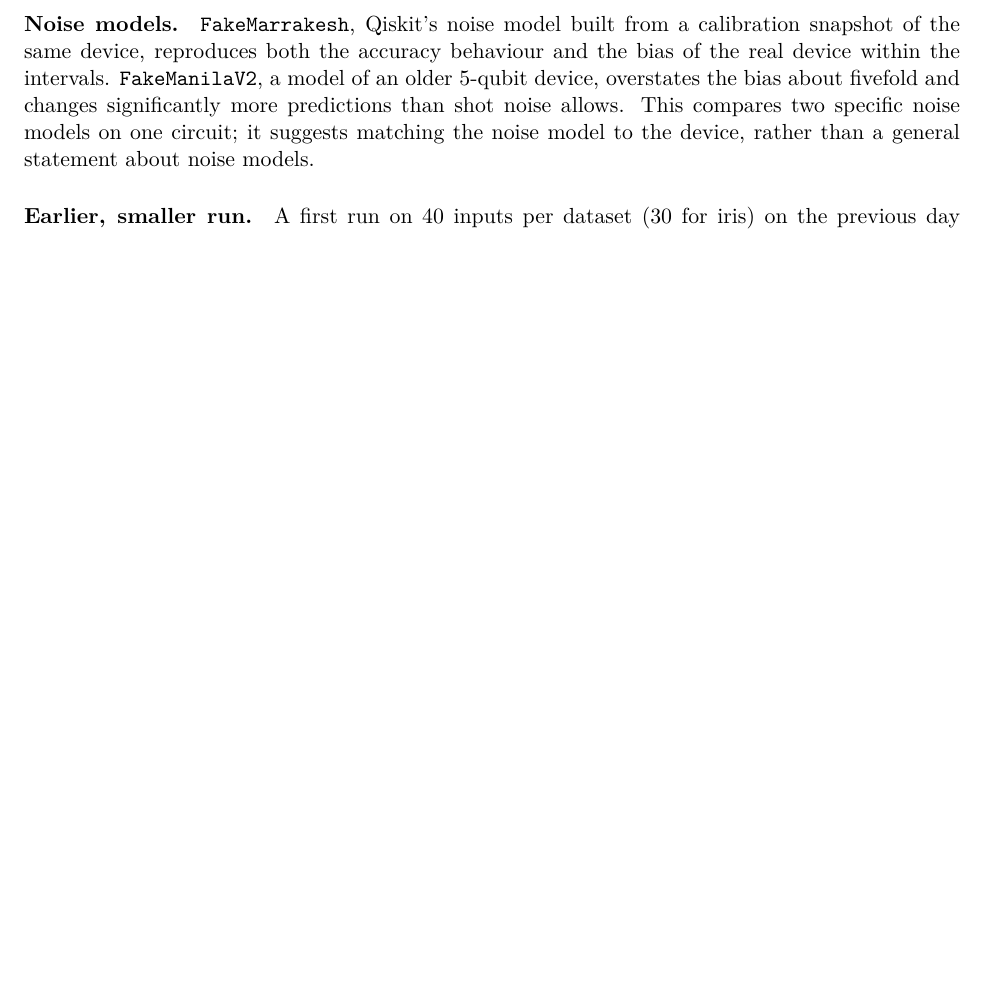
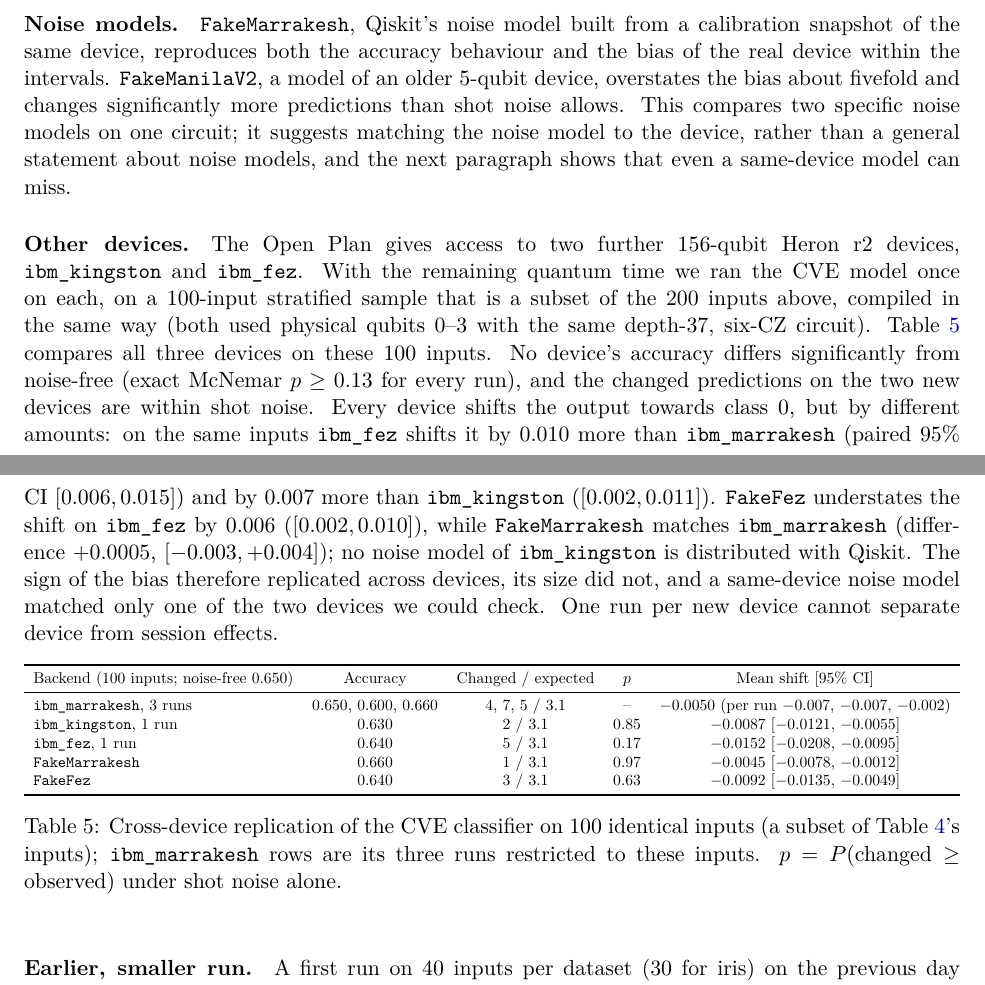
Before and after one commit to H3XY/HonestQML-paper, a LaTeX paper (main.tex): part of page 6 of 13 before the commit and two parts of pages 6 and 7 of 14 after it, the two joined at a grey line, cut so that both start at the same text, the shorter picture padded with empty space. Compiled offline with pdfLaTeX.

Commit message:
Cross-device replication on ibm_kingston and ibm_fez; tighter abstract
Co-Authored-By: Claude Opus 5.5 <noreply@anthropic.com>

```diff
--- a/main.tex
+++ b/main.tex
@@ -179,7 +178,28 @@
 \label{tab:hw}
 \end{table}
 
-\paragraph{Noise models.} \texttt{FakeMarrakesh}, Qiskit's noise model built from a calibration snapshot of the same device, reproduces both the accuracy behaviour and the bias of the real device within the intervals. \texttt{FakeManilaV2}, a model of an older 5-qubit device, overstates the bias about fivefold and changes significantly more predictions than shot noise allows. This compares two specific noise models on one circuit; it suggests matching the noise model to the device, rather than a general statement about noise models.
+\paragraph{Noise models.} \texttt{FakeMarrakesh}, Qiskit's noise model built from a calibration snapshot of the same device, reproduces both the accuracy behaviour and the bias of the real device within the intervals. \texttt{FakeManilaV2}, a model of an older 5-qubit device, overstates the bias about fivefold and changes significantly more predictions than shot noise allows. This compares two specific noise models on one circuit; it suggests matching the noise model to the device, rather than a general statement about noise models, and the next paragraph shows that even a same-device model can miss.
+
+{\sloppy\paragraph{Other devices.} The Open Plan gives access to two further 156-qubit Heron r2 devices, \texttt{ibm\_kingston} and \texttt{ibm\_fez}. With the remaining quantum time we ran the CVE model once on each, on a 100-input stratified sample that is a subset of the 200 inputs above, compiled in the same way (both used physical qubits 0--3 with the same depth-37, six-CZ circuit). Table~\ref{tab:xdev} compares all three devices on these 100 inputs. No device's accuracy differs significantly from noise-free (exact McNemar $p \ge 0.13$ for every run), and the changed predictions on the two new devices are within shot noise. Every device shifts the output towards class~0, but by different amounts: on the same inputs \texttt{ibm\_fez} shifts it by $0.010$ more than \texttt{ibm\_marrakesh} (paired 95\% CI $[0.006, 0.015]$) and by $0.007$ more than \texttt{ibm\_kingston} ($[0.002, 0.011]$). \texttt{FakeFez} understates the shift on \texttt{ibm\_fez} by $0.006$ ($[0.002, 0.010]$), while \texttt{FakeMarrakesh} matches \texttt{ibm\_marrakesh} (difference $+0.0005$, $[-0.003, +0.004]$); no noise model of \texttt{ibm\_kingston} is distributed with Qiskit. The sign of the bias therefore replicated across devices, its size did not, and a same-device noise model matched only one of the two devices we could check. One run per new device cannot separate device from session effects.\par}
+
+\begin{table}[h]
+\centering
+\small
+\resizebox{\linewidth}{!}{%
+\begin{tabular}{lcccc}
+\toprule
+Backend (100 inputs; noise-free 0.650) & Accuracy & Changed / expected & $p$ & Mean shift [95\% CI] \\
+\midrule
+\texttt{ibm\_marrakesh}, 3 runs & 0.650, 0.600, 0.660 & 4, 7, 5 / 3.1 & -- & $-0.0050$ (per run $-0.007$, $-0.007$, $-0.002$) \\
+\texttt{ibm\_kingston}, 1 run & 0.630 & 2 / 3.1 & 0.85 & $-0.0087$ [$-0.0121$, $-0.0055$] \\
+\texttt{ibm\_fez}, 1 run & 0.640 & 5 / 3.1 & 0.17 & $-0.0152$ [$-0.0208$, $-0.0095$] \\
+\texttt{FakeMarrakesh} & 0.660 & 1 / 3.1 & 0.97 & $-0.0045$ [$-0.0078$, $-0.0012$] \\
+\texttt{FakeFez} & 0.640 & 3 / 3.1 & 0.63 & $-0.0092$ [$-0.0135$, $-0.0049$] \\
+\bottomrule
+\end{tabular}}
+\caption{Cross-device replication of the CVE classifier on 100 identical inputs (a subset of Table~\ref{tab:hw}'s inputs); \texttt{ibm\_marrakesh} rows are its three runs restricted to these inputs. $p = P(\text{changed} \ge \text{observed})$ under shot noise alone.}
+\label{tab:xdev}
+\end{table}
 
 \paragraph{Earlier, smaller run.} A first run on 40 inputs per dataset (30 for iris) on the previous day reproduced the noise-free predictions on four of five datasets; CVE changed three predictions, and three repeats on the same 40 inputs gave 5 changes against 3.45 expected (exact $p = 0.24$; 8 against 4.6, $p = 0.063$, including the first run). These smaller samples motivated the study above.
 
```
Also changed, not shown: main.pdf, main.tex (19 more changed lines).
